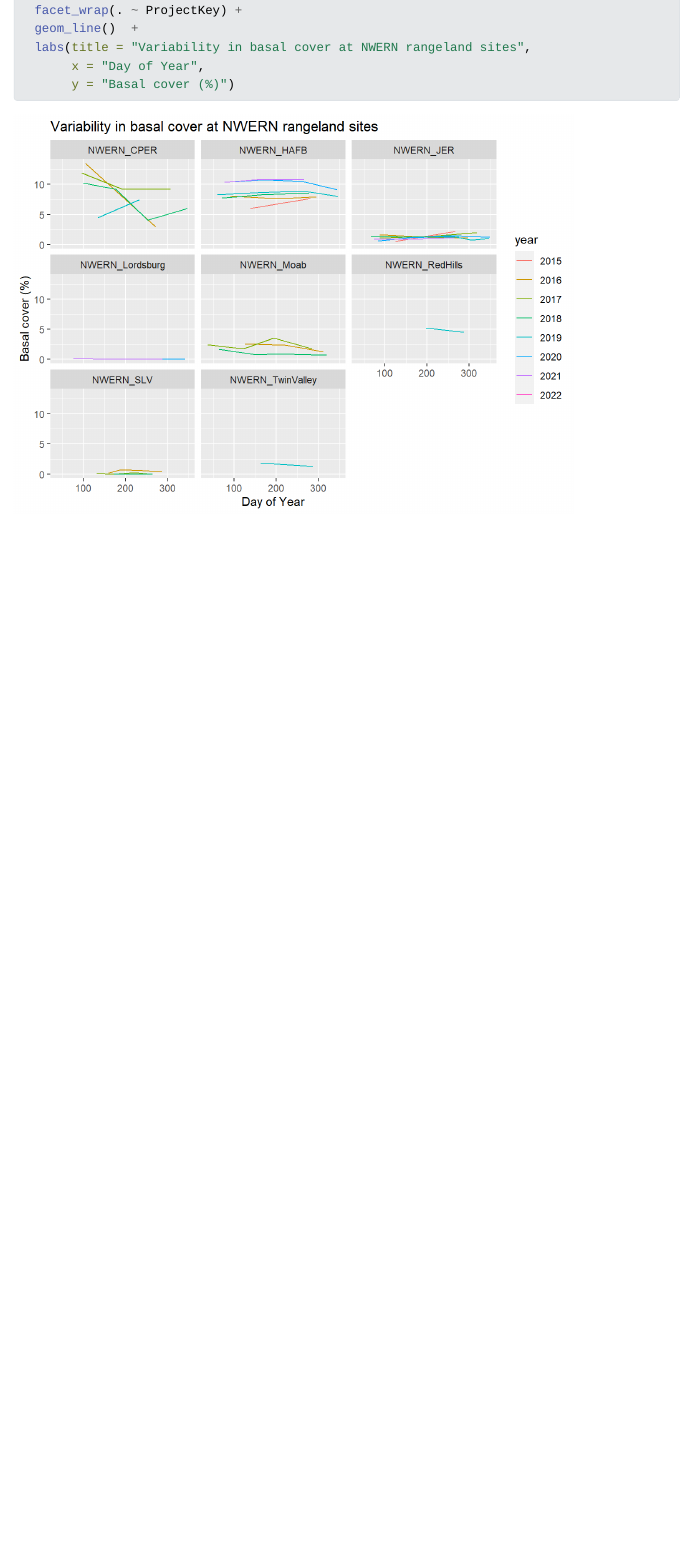
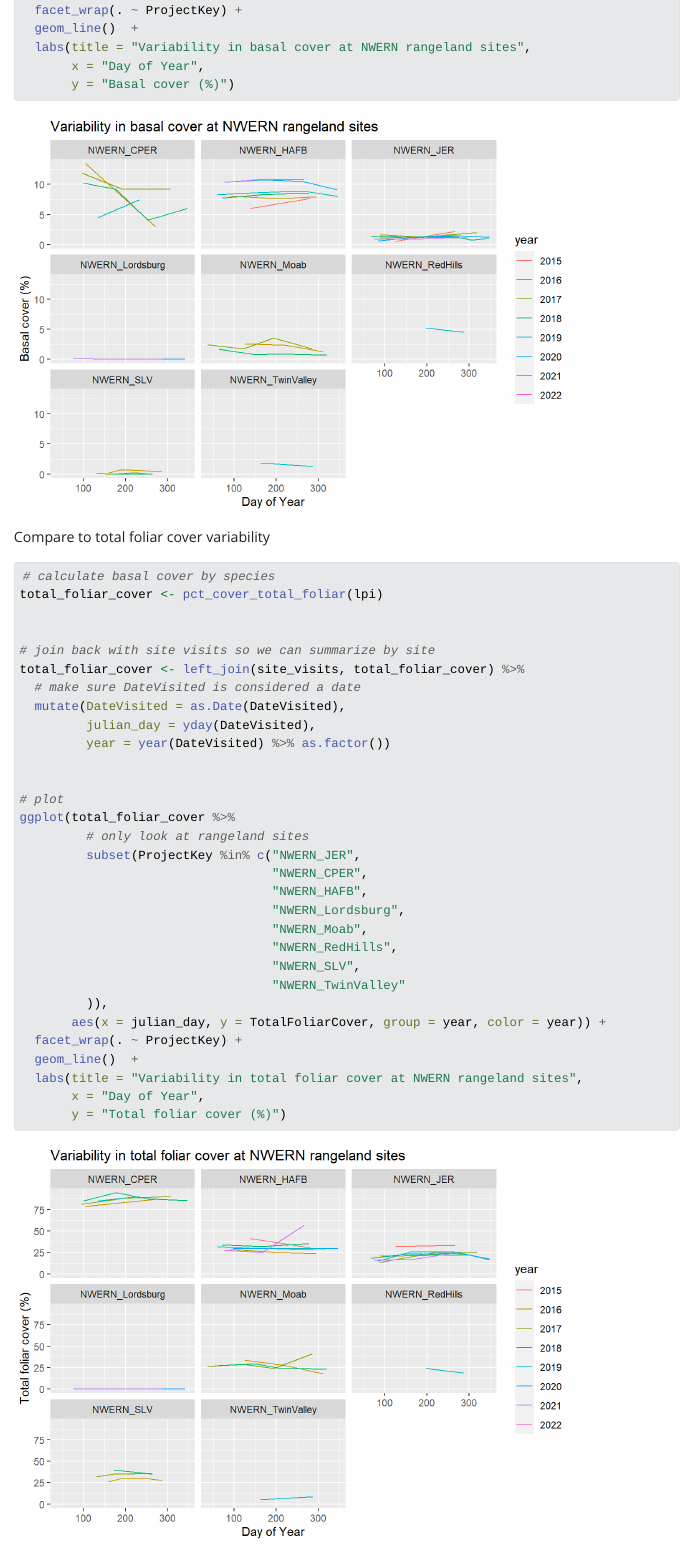
Before and after one commit to smccord/basal_cover, a Quarto document (basal_cover_analysis.qmd): the page in a window 1100 px wide, from 1910 px down. The pictures show the output file basal_cover_analysis.html that the author committed with the source, opened offline; Quarto's library style sheets are replaced by a plain one without menus.

Commit message:
add total foliar cover

````diff
--- a/basal_cover_analysis.qmd
+++ b/basal_cover_analysis.qmd
@@ -77,3 +77,39 @@ ggplot(total_basal_cover_summary %>%
 
 
 ```
+
+Compare to total foliar cover variability
+
+```{r}
+# calculate basal cover by species
+total_foliar_cover <- pct_cover_total_foliar(lpi)
+
+
+# join back with site visits so we can summarize by site
+total_foliar_cover <- left_join(site_visits, total_foliar_cover) %>%
+  # make sure DateVisited is considered a date
+  mutate(DateVisited = as.Date(DateVisited),
+         julian_day = yday(DateVisited),
+         year = year(DateVisited) %>% as.factor())
+
+
+# plot
+ggplot(total_foliar_cover %>%
+         # only look at rangeland sites
+         subset(ProjectKey %in% c("NWERN_JER",
+                                  "NWERN_CPER",
+                                  "NWERN_HAFB",
+                                  "NWERN_Lordsburg",
+                                  "NWERN_Moab",
+                                  "NWERN_RedHills",
+                                  "NWERN_SLV",
+                                  "NWERN_TwinValley"
+         )),
+       aes(x = julian_day, y = TotalFoliarCover, group = year, color = year)) +
+  facet_wrap(. ~ ProjectKey) +
+  geom_line()  +
+  labs(title = "Variability in total foliar cover at NWERN rangeland sites",
+       x = "Day of Year",
+       y = "Total foliar cover (%)")
+
+```
````
Also changed, not shown: basal_cover_analysis.html, basal_cover_analysis_files/figure-html/unnamed-chunk-3-1.png (added).
